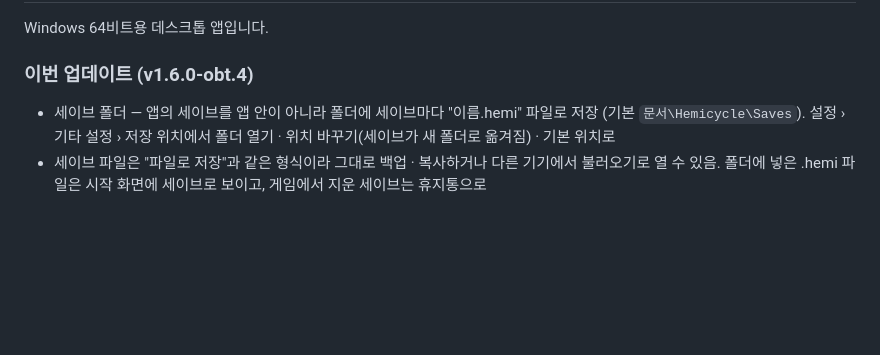
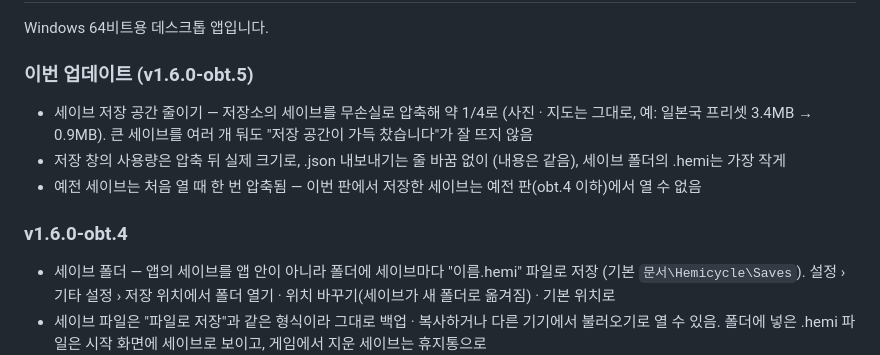
Before and after one commit to Jedidiah1926/parliament, a Markdown page: .github/release-notes.md, the part around the change. Drawn GitHub-style; blank space fills up the shorter version.

Commit message:
Release notes for v1.6.0-obt.5
Co-Authored-By: Claude Opus 5.5 <noreply@anthropic.com>
Claude-Session: https://claude.ai/code/session_01Qt5Mnvs41JYCxD1kPSm53a

```diff
--- a/.github/release-notes.md
+++ b/.github/release-notes.md
@@ -2,7 +2,12 @@
 
 Windows 64비트용 데스크톱 앱입니다.
 
-### 이번 업데이트 (v1.6.0-obt.4)
+### 이번 업데이트 (v1.6.0-obt.5)
+- 세이브 저장 공간 줄이기 — 저장소의 세이브를 무손실로 압축해 약 1/4로 (사진 · 지도는 그대로, 예: 일본국 프리셋 3.4MB → 0.9MB). 큰 세이브를 여러 개 둬도 "저장 공간이 가득 찼습니다"가 잘 뜨지 않음
+- 저장 창의 사용량은 압축 뒤 실제 크기로, .json 내보내기는 줄 바꿈 없이 (내용은 같음), 세이브 폴더의 .hemi는 가장 작게
+- 예전 세이브는 처음 열 때 한 번 압축됨 — 이번 판에서 저장한 세이브는 예전 판(obt.4 이하)에서 열 수 없음
+
+### v1.6.0-obt.4
 - 세이브 폴더 — 앱의 세이브를 앱 안이 아니라 폴더에 세이브마다 "이름.hemi" 파일로 저장 (기본 `문서\Hemicycle\Saves`). 설정 › 기타 설정 › 저장 위치에서 폴더 열기 · 위치 바꾸기(세이브가 새 폴더로 옮겨짐) · 기본 위치로
 - 세이브 파일은 "파일로 저장"과 같은 형식이라 그대로 백업 · 복사하거나 다른 기기에서 불러오기로 열 수 있음. 폴더에 넣은 .hemi 파일은 시작 화면에 세이브로 보이고, 게임에서 지운 세이브는 휴지통으로
 - 처음 켜면 지금까지 앱 안에 있던 세이브를 폴더로 옮겨 담음 (Program Files처럼 관리자 권한이 필요한 폴더는 고를 수 없음)
```
